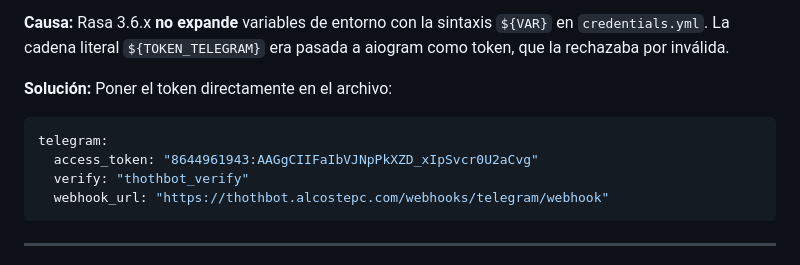
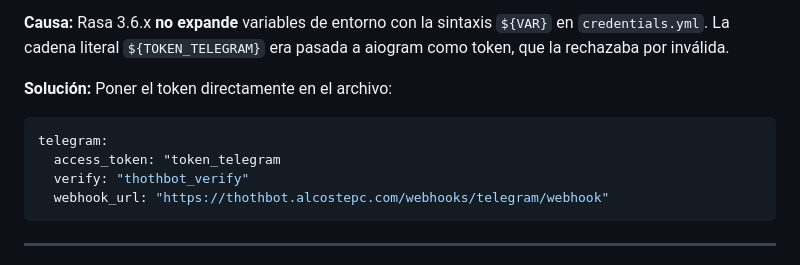
Before and after one commit to BernardoCubero/ThothBot, a Markdown page: REGISTRO_SESION_2026-05-12.md, the part around the change. Rendered like a GitHub page.

Commit message:
Update Telegram access token to use a placeholder
Replaced the access token with a placeholder in the YAML configuration.

````diff
--- a/REGISTRO_SESION_2026-05-12.md
+++ b/REGISTRO_SESION_2026-05-12.md
@@ -168,7 +168,7 @@ aiogram.utils.exceptions.ValidationError: Token is invalid!
 **Solución:** Poner el token directamente en el archivo:
 ```yaml
 telegram:
-  access_token: "8644961943:AAGgCIIFaIbVJNpPkXZD_xIpSvcr0U2aCvg"
+  access_token: "token_telegram
   verify: "thothbot_verify"
   webhook_url: "https://thothbot.alcostepc.com/webhooks/telegram/webhook"
 ```
````
